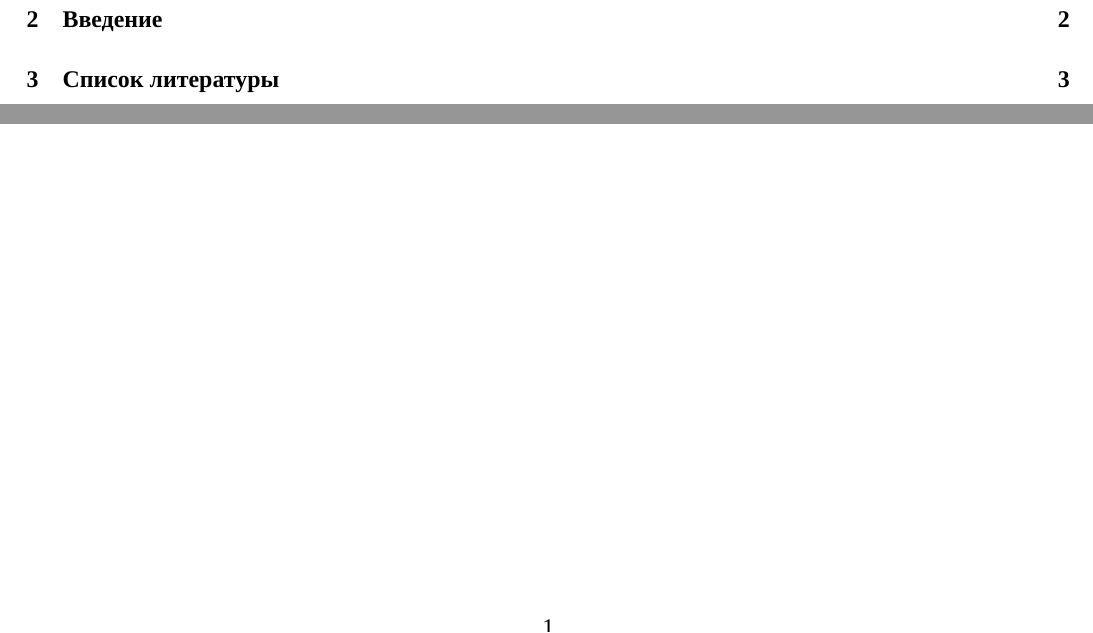
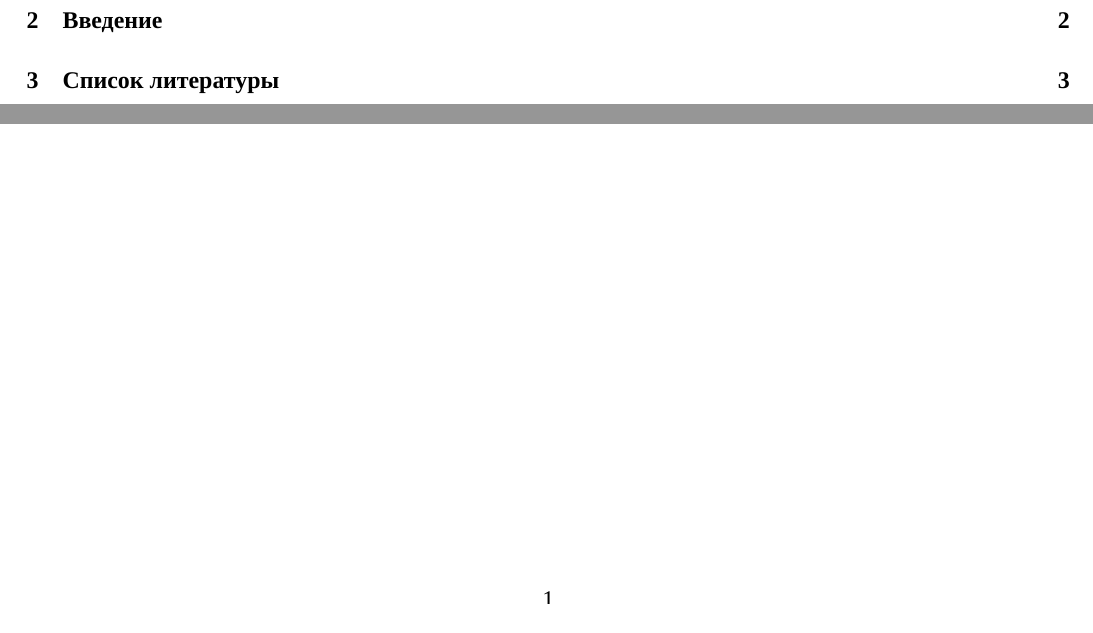
Before and after one commit to nekit2-002/fish_report, a LaTeX document (report.tex, which reads preamble.tex): two parts of page 1 of 3, joined at a grey line, cut so that both start at the same text. Compiled offline with XeLaTeX; a missing font is replaced by an installed copy or a similar font.

Commit message:
Still set the format of the text.

```diff
--- a/preamble.tex
+++ b/preamble.tex
@@ -4,7 +4,7 @@
 \usepackage{geometry}
 \geometry{left=16mm}
 \geometry{right=10mm}
-\geometry{top=0.5cm}
+\geometry{top=1cm}
 \geometry{bottom=1cm}
 
 % Paragraph
```
